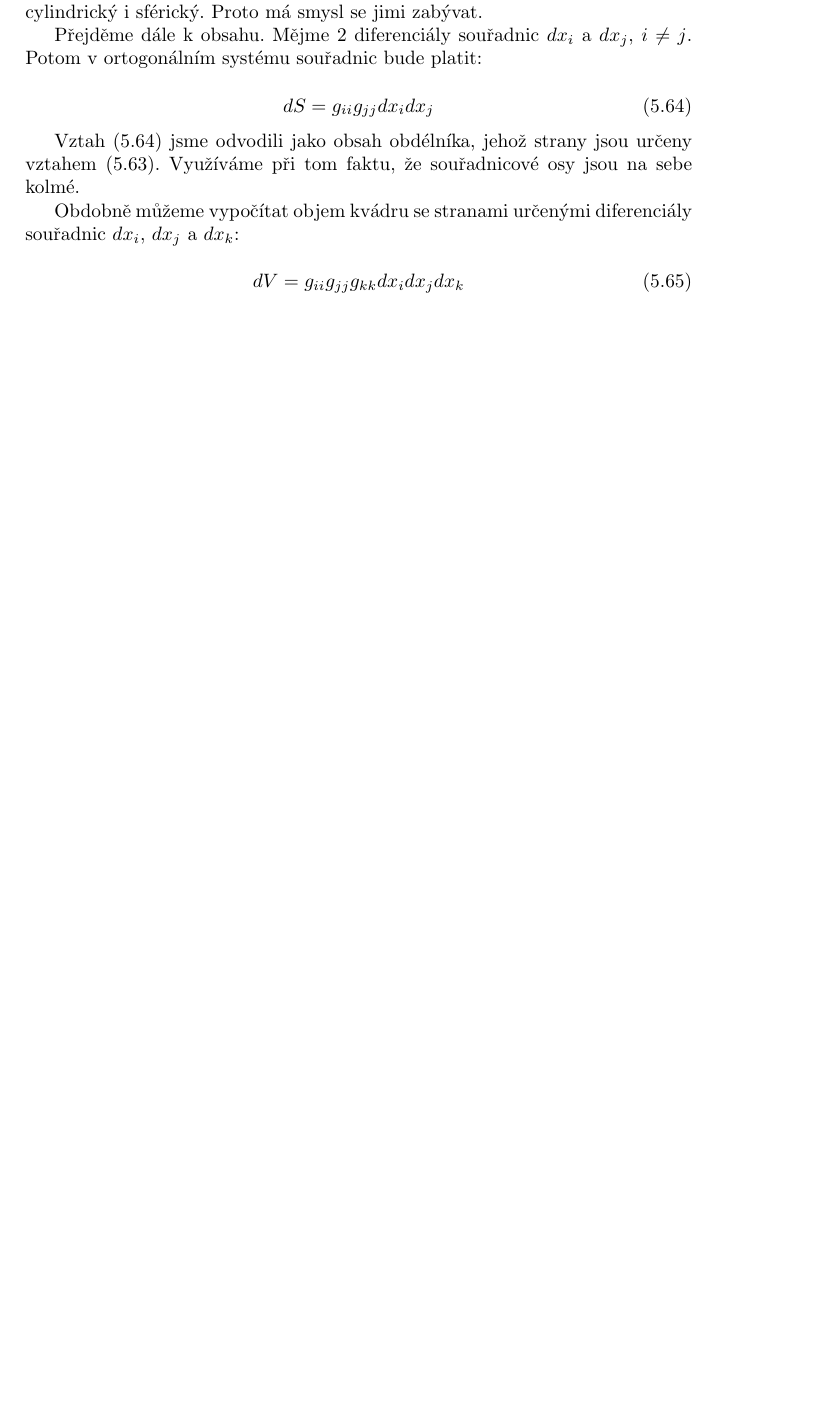
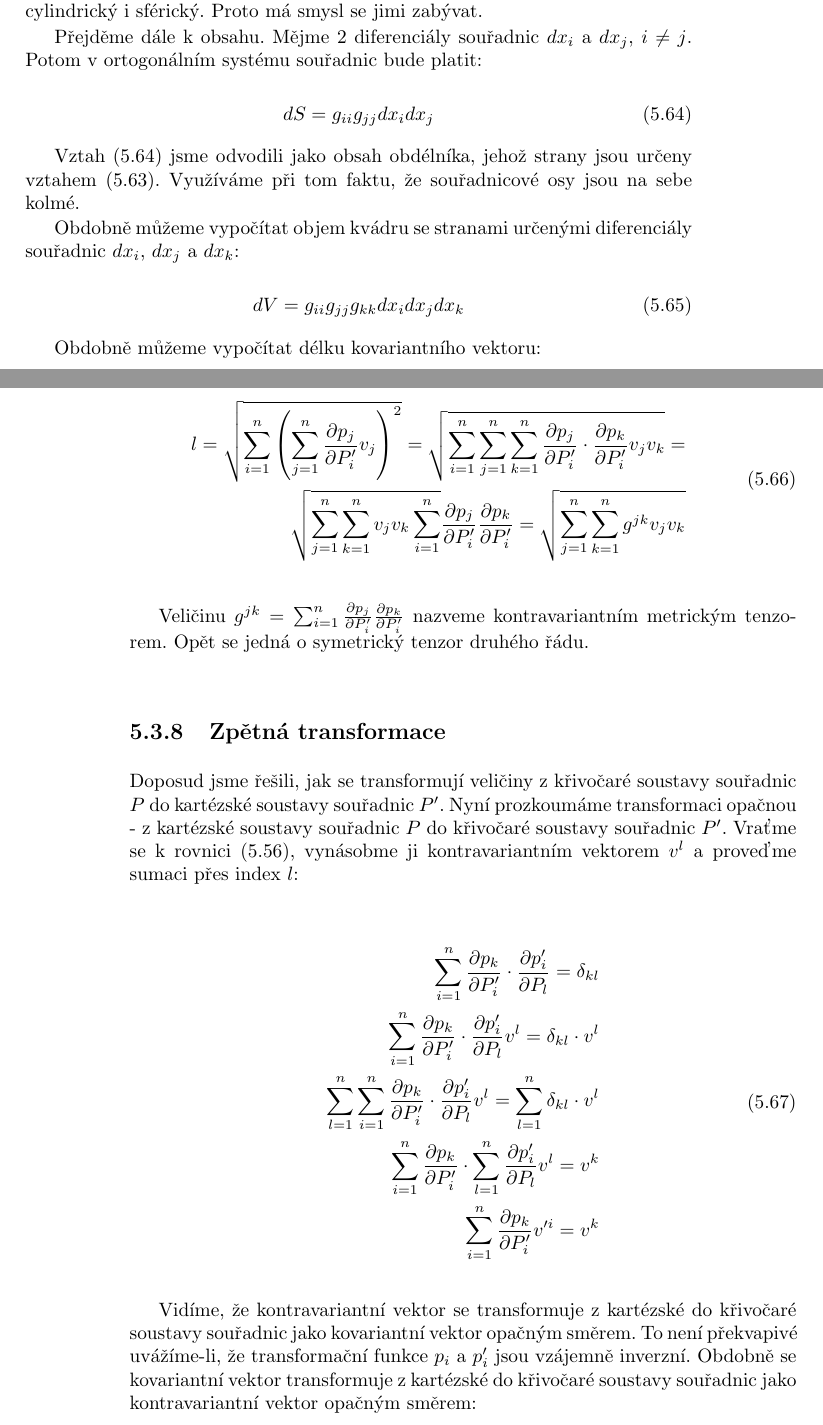
Before and after one commit to LezakPetr/poisson, a LaTeX thesis (poisson.tex, which reads ch_popis_velicin_v_prostoru.tex): part of page 29 of 71 before the commit and two parts of pages 29 and 30 of 73 after it, the two joined at a grey line, cut so that both start at the same text, the shorter picture padded with empty space. Compiled offline with pdfLaTeX.

Commit message:
Zpetna transformace

```diff
--- a/ch_popis_velicin_v_prostoru.tex
+++ b/ch_popis_velicin_v_prostoru.tex
@@ -779,3 +780,33 @@ Obdobně můžeme vypočítat objem kvádru se stranami určenými diferenciály
 \label{eq:objem_diferencial_souradnic}
 dV = g_{ii} g_{jj} g_{kk} dx_i dx_j dx_k
 \end{equation}
+
+Obdobně můžeme vypočítat délku kovariantního vektoru:
+
+\begin{equation}
+\begin{split}
+l = \sqrt{\sum_{i=1}^n \left(\sum_{j=1}^n \frac{\partial p_j}{\partial P'_i} v_j \right)^2} = \sqrt{\sum_{i=1}^n \sum_{j=1}^n \sum_{k=1}^n \frac{\partial p_j}{\partial P'_i} \cdot \frac{\partial p_k}{\partial P'_i} v_j v_k} = \\
+\sqrt{\sum_{j=1}^n \sum_{k=1}^n v_j v_k \sum_{i=1}^n} \frac{\partial p_j}{\partial P'_i} \frac{\partial p_k}{\partial P'_i} = \sqrt{\sum_{j=1}^n \sum_{k=1}^n g^{jk} v_j v_k}
+\end{split}
+\end{equation}
+
+Veličinu \(g^{jk} = \sum_{i=1}^n \frac{\partial p_j}{\partial P'_i} \frac{\partial p_k}{\partial P'_i}\) nazveme kontravariantním metrickým tenzorem. Opět se jedná o~symetrický tenzor druhého řádu.
+
+
+\subsection{Zpětná transformace}
+
+Doposud jsme řešili, jak se transformují veličiny z~křivočaré soustavy souřadnic \(P\) do kartézské soustavy souřadnic \(P'\). Nyní prozkoumáme transformaci opačnou - z~kartézské soustavy souřadnic \(P\) do křivočaré soustavy souřadnic \(P'\).
+Vraťme se k~rovnici \eqref{eq:vztah_mezi_bazemi}, vynásobme ji kontravariantním vektorem \(v^l\) a~proveďme sumaci přes index \(l\):
+
+\begin{equation}
+\label{eq:transformace_kontravariantniho_vektoru_z_kartezske_soustavy}
+\begin{split}
+\sum_{i=1}^n \frac{\partial p_k}{\partial P'_i} \cdot \frac{\partial p'_i}{\partial P_l} = \delta_{kl} \\
+\sum_{i=1}^n \frac{\partial p_k}{\partial P'_i} \cdot \frac{\partial p'_i}{\partial P_l} v^l = \delta_{kl} \cdot v^l \\
+\sum_{l=1}^n \sum_{i=1}^n \frac{\partial p_k}{\partial P'_i} \cdot \frac{\partial p'_i}{\partial P_l} v^l = \sum_{l=1}^n \delta_{kl} \cdot v^l \\
+\sum_{i=1}^n \frac{\partial p_k}{\partial P'_i} \cdot \sum_{l=1}^n \frac{\partial p'_i}{\partial P_l} v^l = v^k \\
+\sum_{i=1}^n \frac{\partial p_k}{\partial P'_i} v'^i = v^k
+\end{split}
+\end{equation}
+
+Vidíme, že kontravariantní vektor se transformuje z~kartézské do křivočaré soustavy souřadnic jako kovariantní vektor opačným směrem. To není překvapivé uvážíme-li, že transformační funkce \(p_i\) a \(p'_i\) jsou vzájemně inverzní. Obdobně se kovariantní vektor transformuje z~kartézské do křivočaré soustavy souřadnic jako kontravariantní vektor opačným směrem:
```
Also changed, not shown: ch_popis_velicin_v_prostoru.tex (47 more changed lines).
